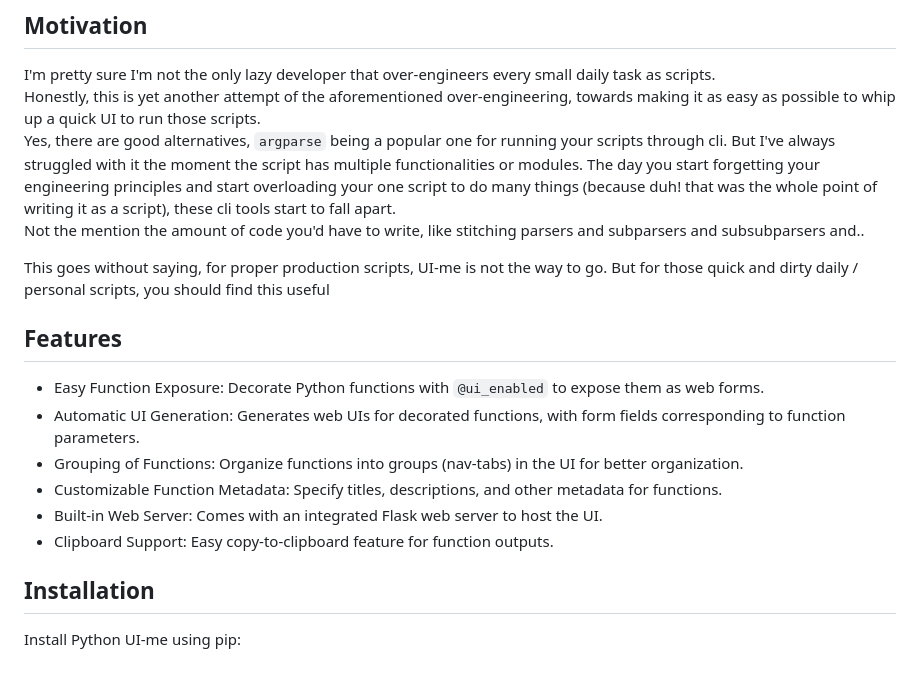
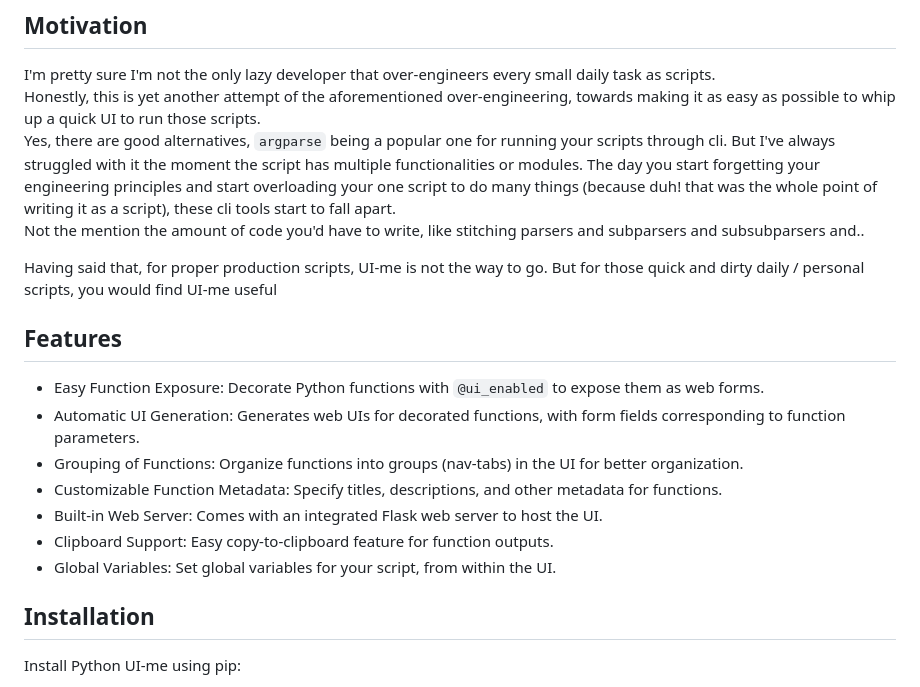
Before and after one commit to livetheoogway/python-uime, a Markdown page: README.md, the part around one of its changes. GitHub-like rendering.

```diff
--- a/README.md
+++ b/README.md
@@ -27,7 +27,7 @@ Yes, there are good alternatives, `argparse` being a popular one for running you
 The day you start forgetting your engineering principles and start overloading your one script to do many things (because duh! that was the whole point of writing it as a script), these cli tools start to fall apart.
 Not the mention the amount of code you'd have to write, like stitching parsers and subparsers and subsubparsers and.. <br>
 
-This goes without saying, for proper production scripts, UI-me is not the way to go. But for those quick and dirty daily / personal scripts, you should find this useful <br>
+Having said that, for proper production scripts, UI-me is not the way to go. But for those quick and dirty daily / personal scripts, you would find UI-me useful <br>
 
 
 ## Features
@@ -37,6 +37,7 @@ This goes without saying, for proper production scripts, UI-me is not the way to
 - Customizable Function Metadata: Specify titles, descriptions, and other metadata for functions.
 - Built-in Web Server: Comes with an integrated Flask web server to host the UI.
 - Clipboard Support: Easy copy-to-clipboard feature for function outputs.
+- Global Variables: Set global variables for your script, from within the UI.
 
 ## Installation
 Install Python UI-me using pip:
```
Also changed, not shown: other parts of README.md (+34 -4 lines), globalvar-example.png (added), 7 other files.
